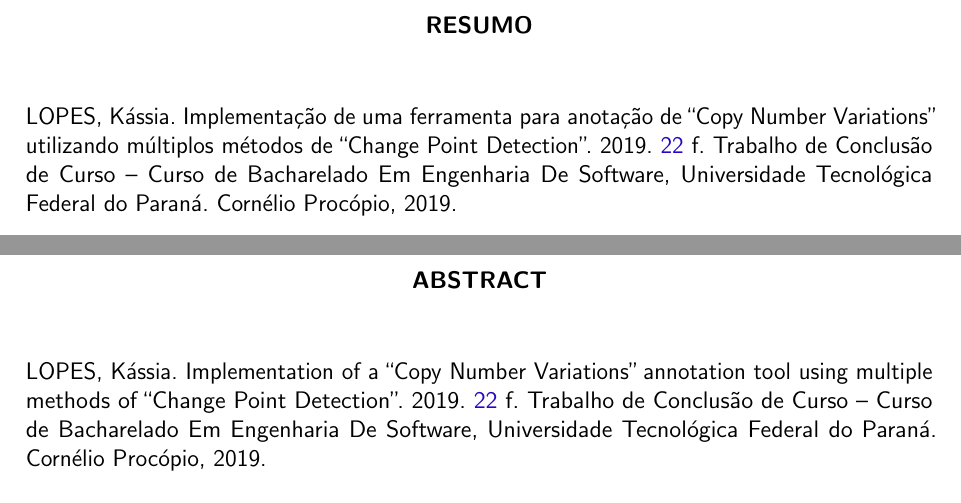
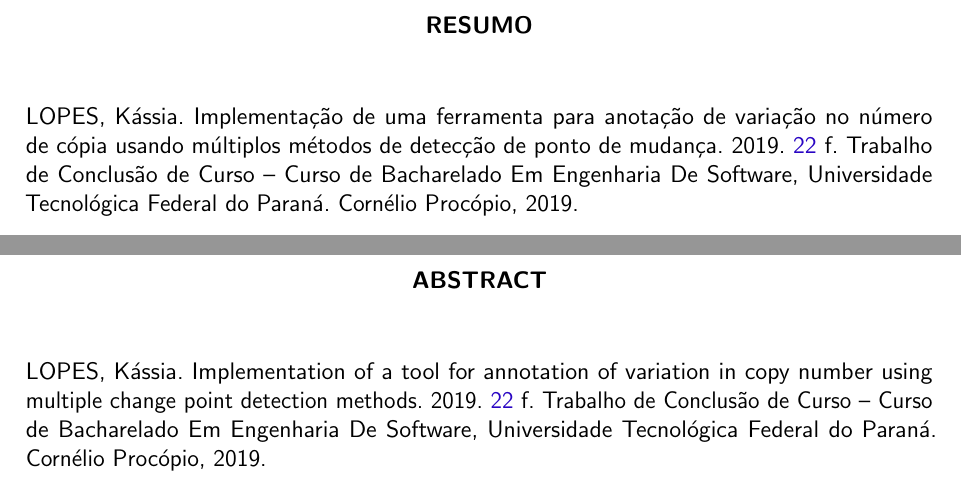
Before and after one commit to kassiacatarine/CNVanalyzers, a LaTeX thesis (docs/utfpr-tcc.tex, which reads docs/configuracoes/configuracoes-pdf.tex, docs/estrutura/pre-textuais/capa.tex): two parts of pages 3 and 4 of 33, joined at a grey line, cut so that both start at the same text. Compiled offline with pdfLaTeX.

Commit message:
[review] title translation

```diff
--- a/docs/configuracoes/configuracoes-pdf.tex
+++ b/docs/configuracoes/configuracoes-pdf.tex
@@ -29,3 +29,5 @@
     qua-dros-cha-ve
     Kat-sa-gge-los
 }
+
+\graphicspath{ {./dados/figuras/} }
--- a/docs/estrutura/pre-textuais/capa.tex
+++ b/docs/estrutura/pre-textuais/capa.tex
@@ -8,8 +8,8 @@
 % \departamento{}
 
 % DADOS DO TRABALHO--------------------------------------------------------------------------------------
-\titulo{Implementação de uma ferramenta para anotação de ``Copy Number Variations'' utilizando múltiplos métodos de ``Change Point Detection''}
-\titleabstract{Implementation of a ``Copy Number Variations'' annotation tool using multiple methods of ``Change Point Detection''}
+\titulo{Implementação de uma ferramenta para anotação de variação no número de cópia usando múltiplos métodos de detecção de ponto de mudança}
+\titleabstract{Implementation of a tool for annotation of variation in copy number using multiple change point detection methods}
 \autor{Kássia Catarine Aires da Silva Lopes}
 \autorcitacao{LOPES, Kássia} % Sobrenome em maiúsculo
 \local{Cornélio Procópio}
@@ -43,7 +43,7 @@
 \instituicao{Universidade Tecnológica Federal do Paraná}
 \departamento{Departamento Acadêmico de Computação}
 \programa{Curso de Bacharelado Em Engenharia De Software}
-\logoinstituicao{0.2}{dados/figuras/logo-instituicao}
+\logoinstituicao{0.2}{logo-instituicao}
 
 % DADOS DOS ORIENTADORES---------------------------------------------------------------------------------
 \orientador{André Yoshiaki Kashiwabara}
```
Also changed, not shown: docs/estrutura/textuais/desenvolvimento/revisao-de-literatura.tex (+1 -1 lines).
